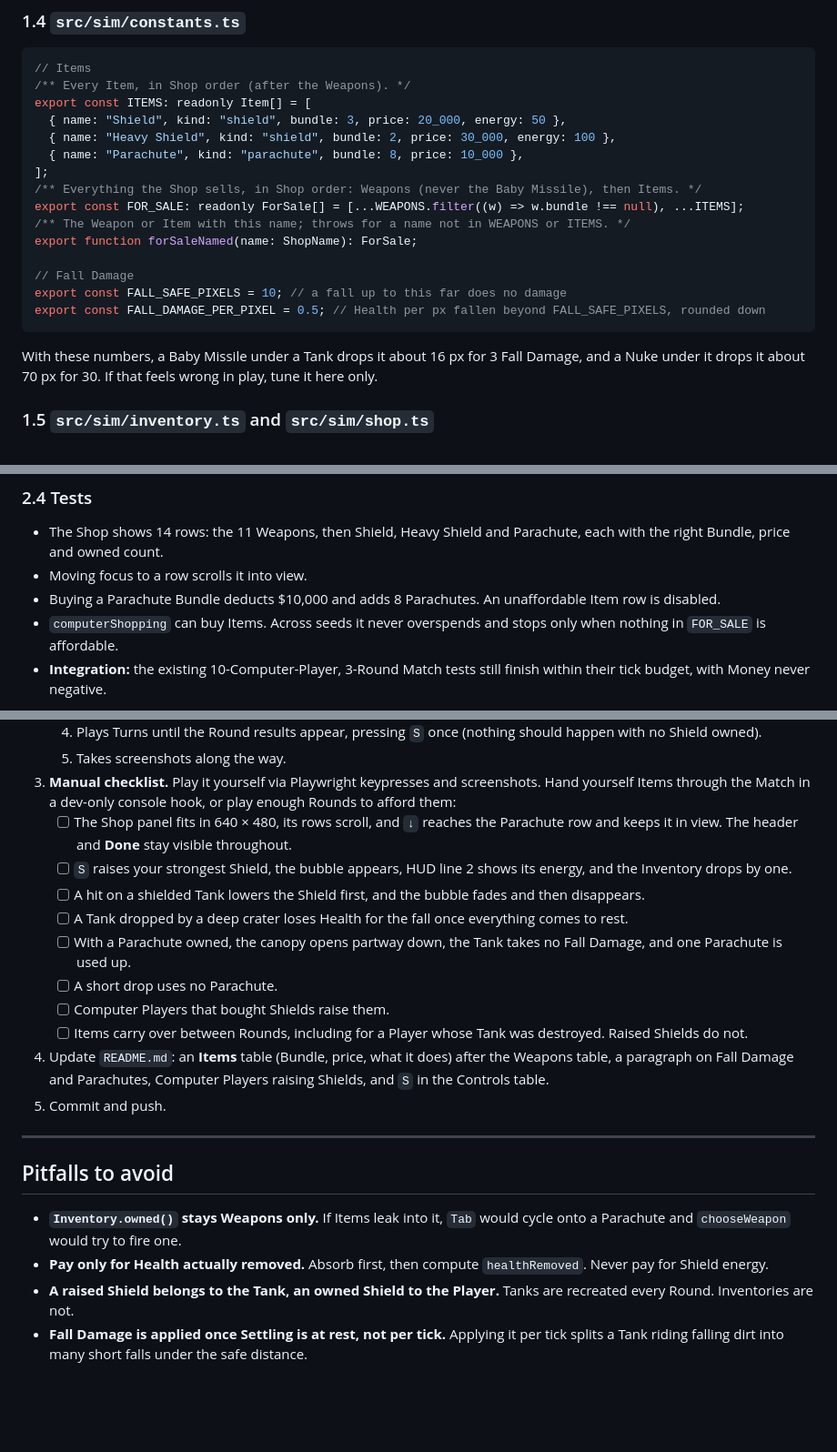
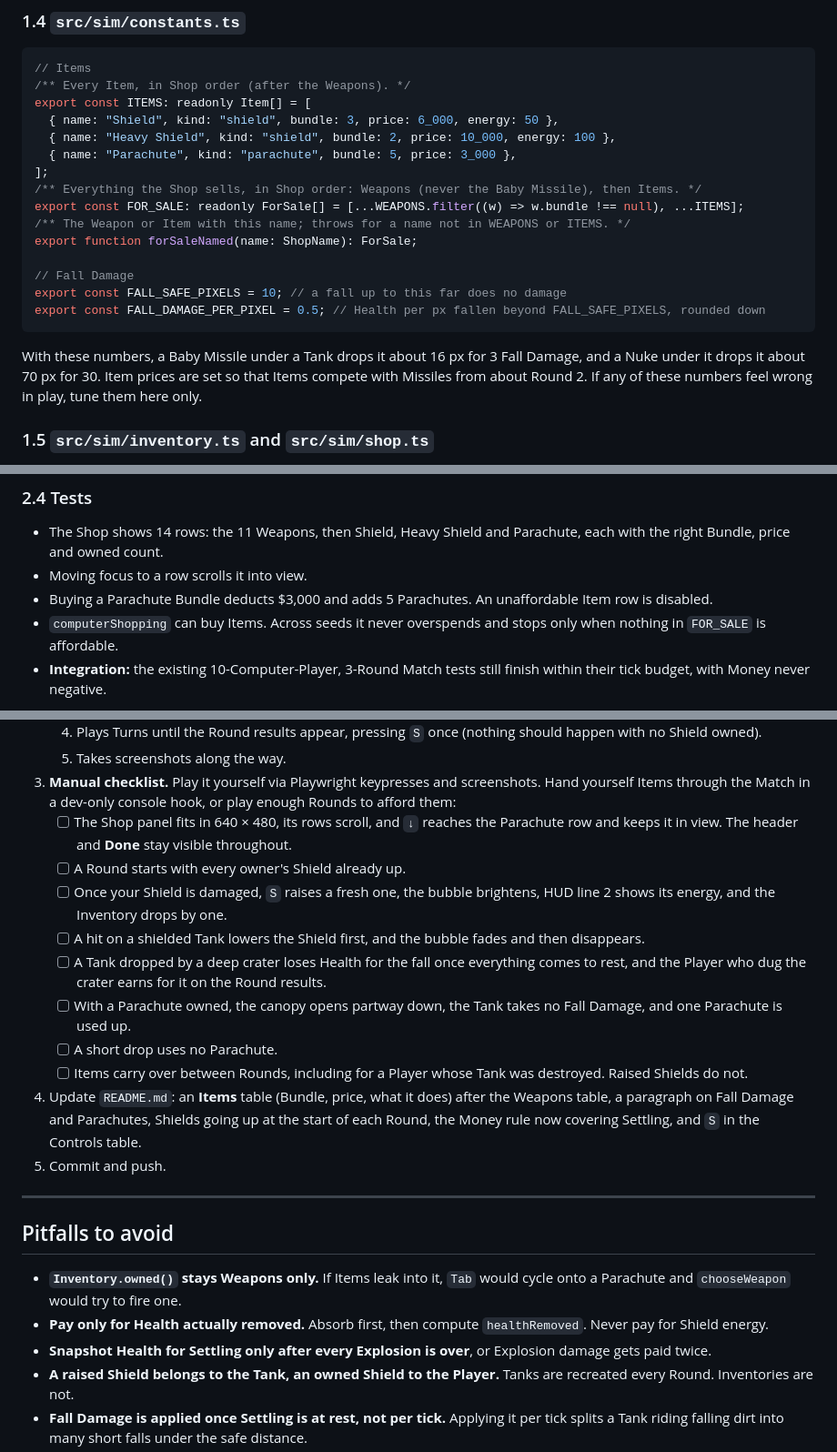
Before and after one commit to Klongshore/Scorched-Earth, a Markdown page: docs/implementation-plan-v4.md, 3 parts joined by grey strips. Shown at 91% size. Rendered like a GitHub page; blank space fills up the shorter version.

````diff
--- a/docs/implementation-plan-v4.md
+++ b/docs/implementation-plan-v4.md
@@ -132,9 +120,9 @@ Test helpers keep their `overrides` parameter: `{ ...newTank(0, 320, GROUND), ..
 // Items
 /** Every Item, in Shop order (after the Weapons). */
 export const ITEMS: readonly Item[] = [
-  { name: "Shield", kind: "shield", bundle: 3, price: 20_000, energy: 50 },
-  { name: "Heavy Shield", kind: "shield", bundle: 2, price: 30_000, energy: 100 },
-  { name: "Parachute", kind: "parachute", bundle: 8, price: 10_000 },
+  { name: "Shield", kind: "shield", bundle: 3, price: 6_000, energy: 50 },
+  { name: "Heavy Shield", kind: "shield", bundle: 2, price: 10_000, energy: 100 },
+  { name: "Parachute", kind: "parachute", bundle: 5, price: 3_000 },
 ];
 /** Everything the Shop sells, in Shop order: Weapons (never the Baby Missile), then Items. */
 export const FOR_SALE: readonly ForSale[] = [...WEAPONS.filter((w) => w.bundle !== null), ...ITEMS];
@@ -146,7 +134,7 @@ export const FALL_SAFE_PIXELS = 10; // a fall up to this far does no damage
 export const FALL_DAMAGE_PER_PIXEL = 0.5; // Health per px fallen beyond FALL_SAFE_PIXELS, rounded down
 ```
 
-With these numbers, a Baby Missile under a Tank drops it about 16 px for 3 Fall Damage, and a Nuke under it drops it about 70 px for 30. If that feels wrong in play, tune it here only.
+With these numbers, a Baby Missile under a Tank drops it about 16 px for 3 Fall Damage, and a Nuke under it drops it about 70 px for 30. Item prices are set so that Items compete with Missiles from about Round 2. If any of these numbers feel wrong in play, tune them here only.
 
 ### 1.5 `src/sim/inventory.ts` and `src/sim/shop.ts`
 
@@ -192,7 +180,7 @@ After this milestone Items can be bought but do nothing yet.
 
 - The Shop shows 14 rows: the 11 Weapons, then Shield, Heavy Shield and Parachute, each with the right Bundle, price and owned count.
 - Moving focus to a row scrolls it into view.
-- Buying a Parachute Bundle deducts $10,000 and adds 8 Parachutes. An unaffordable Item row is disabled.
+- Buying a Parachute Bundle deducts $3,000 and adds 5 Parachutes. An unaffordable Item row is disabled.
 - `computerShopping` can buy Items. Across seeds it never overspends and stops only when nothing in `FOR_SALE` is affordable.
 - **Integration:** the existing 10-Computer-Player, 3-Round Match tests still finish within their tick budget, with Money never negative.
 
@@ -377,14 +374,14 @@ Commit: `Raise Shields with S and show them`.
    5. Takes screenshots along the way.
 3. **Manual checklist.** Play it yourself via Playwright keypresses and screenshots. Hand yourself Items through the Match in a dev-only console hook, or play enough Rounds to afford them:
    - [ ] The Shop panel fits in 640 × 480, its rows scroll, and `↓` reaches the Parachute row and keeps it in view. The header and **Done** stay visible throughout.
-   - [ ] `S` raises your strongest Shield, the bubble appears, HUD line 2 shows its energy, and the Inventory drops by one.
+   - [ ] A Round starts with every owner's Shield already up.
+   - [ ] Once your Shield is damaged, `S` raises a fresh one, the bubble brightens, HUD line 2 shows its energy, and the Inventory drops by one.
    - [ ] A hit on a shielded Tank lowers the Shield first, and the bubble fades and then disappears.
-   - [ ] A Tank dropped by a deep crater loses Health for the fall once everything comes to rest.
+   - [ ] A Tank dropped by a deep crater loses Health for the fall once everything comes to rest, and the Player who dug the crater earns for it on the Round results.
    - [ ] With a Parachute owned, the canopy opens partway down, the Tank takes no Fall Damage, and one Parachute is used up.
    - [ ] A short drop uses no Parachute.
-   - [ ] Computer Players that bought Shields raise them.
    - [ ] Items carry over between Rounds, including for a Player whose Tank was destroyed. Raised Shields do not.
-4. Update `README.md`: an **Items** table (Bundle, price, what it does) after the Weapons table, a paragraph on Fall Damage and Parachutes, Computer Players raising Shields, and `S` in the Controls table.
+4. Update `README.md`: an **Items** table (Bundle, price, what it does) after the Weapons table, a paragraph on Fall Damage and Parachutes, Shields going up at the start of each Round, the Money rule now covering Settling, and `S` in the Controls table.
 5. Commit and push.
 
 ---
@@ -393,6 +390,7 @@ Commit: `Raise Shields with S and show them`.
 
 - **`Inventory.owned()` stays Weapons only.** If Items leak into it, `Tab` would cycle onto a Parachute and `chooseWeapon` would try to fire one.
 - **Pay only for Health actually removed.** Absorb first, then compute `healthRemoved`. Never pay for Shield energy.
+- **Snapshot Health for Settling only after every Explosion is over**, or Explosion damage gets paid twice.
 - **A raised Shield belongs to the Tank, an owned Shield to the Player.** Tanks are recreated every Round. Inventories are not.
 - **Fall Damage is applied once Settling is at rest, not per tick.** Applying it per tick splits a Tank riding falling dirt into many short falls under the safe distance.
 - **Reset `fallen` and `parachute` after every landing**, or the next Turn's fall starts part-way or with a free Parachute.
````
Also changed, not shown: other parts of docs/implementation-plan-v4.md (+23 -26 lines), CONTEXT.md (+22 -4 lines).
